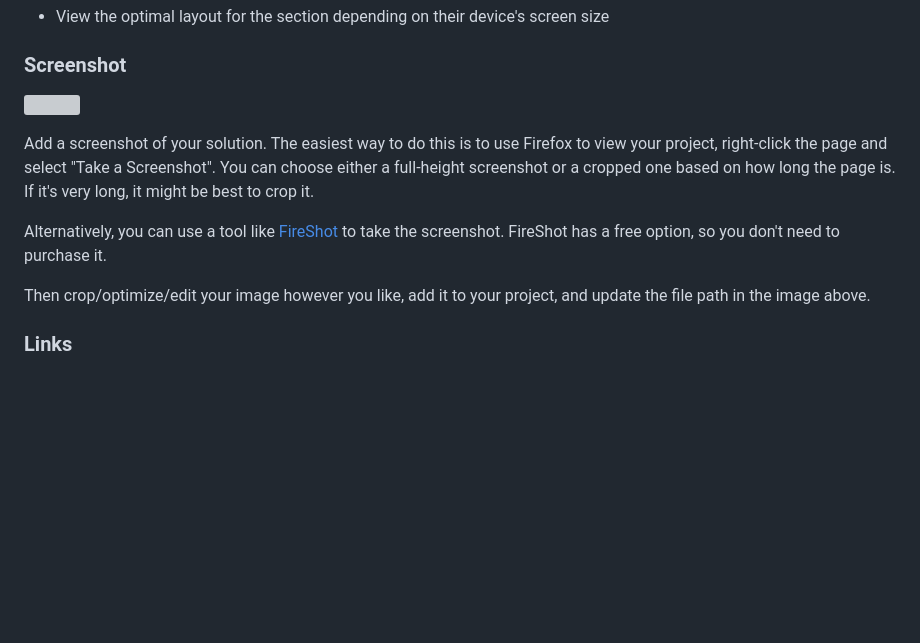
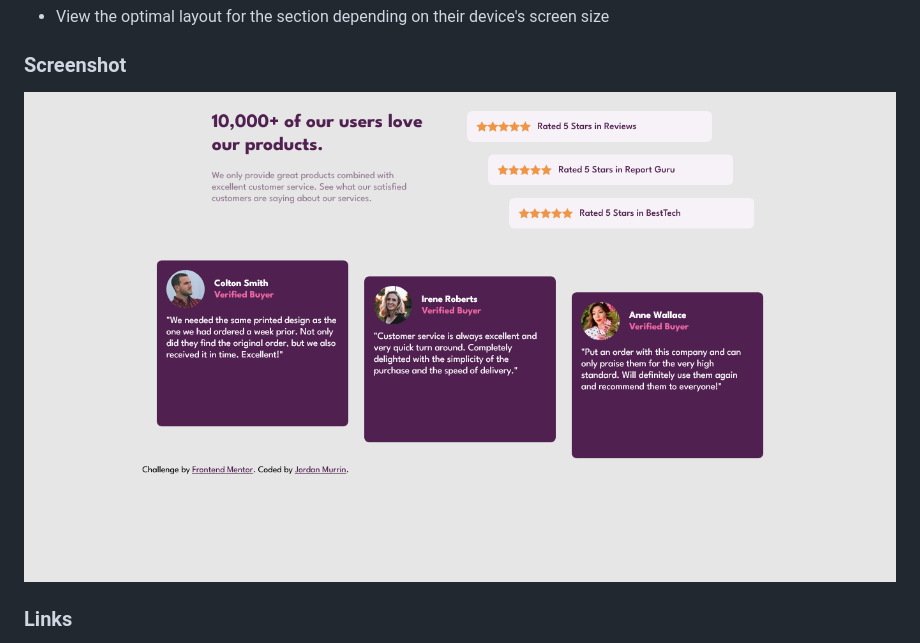
Before and after one commit to beowulf1958/Social-Proof-Section-Copy, a Markdown page: README.md, the part around the change. Rendered like a GitHub page; pictures changed too: app/assets/images/Screenshot Frontend Mentor Social proof section.png (added); blank space fills up the shorter version; grey boxes are pictures that could not be loaded.

```diff
--- a/README.md
+++ b/README.md
@@ -27,13 +27,7 @@ Users should be able to:
 
 ### Screenshot
 
-![](./screenshot.jpg)
-
-Add a screenshot of your solution. The easiest way to do this is to use Firefox to view your project, right-click the page and select "Take a Screenshot". You can choose either a full-height screenshot or a cropped one based on how long the page is. If it's very long, it might be best to crop it.
-
-Alternatively, you can use a tool like [FireShot](https://getfireshot.com/) to take the screenshot. FireShot has a free option, so you don't need to purchase it.
-
-Then crop/optimize/edit your image however you like, add it to your project, and update the file path in the image above.
+![](./app/assets/images/Screenshot%20Frontend%20Mentor%20Social%20proof%20section.png)
 
 ### Links
 
```
